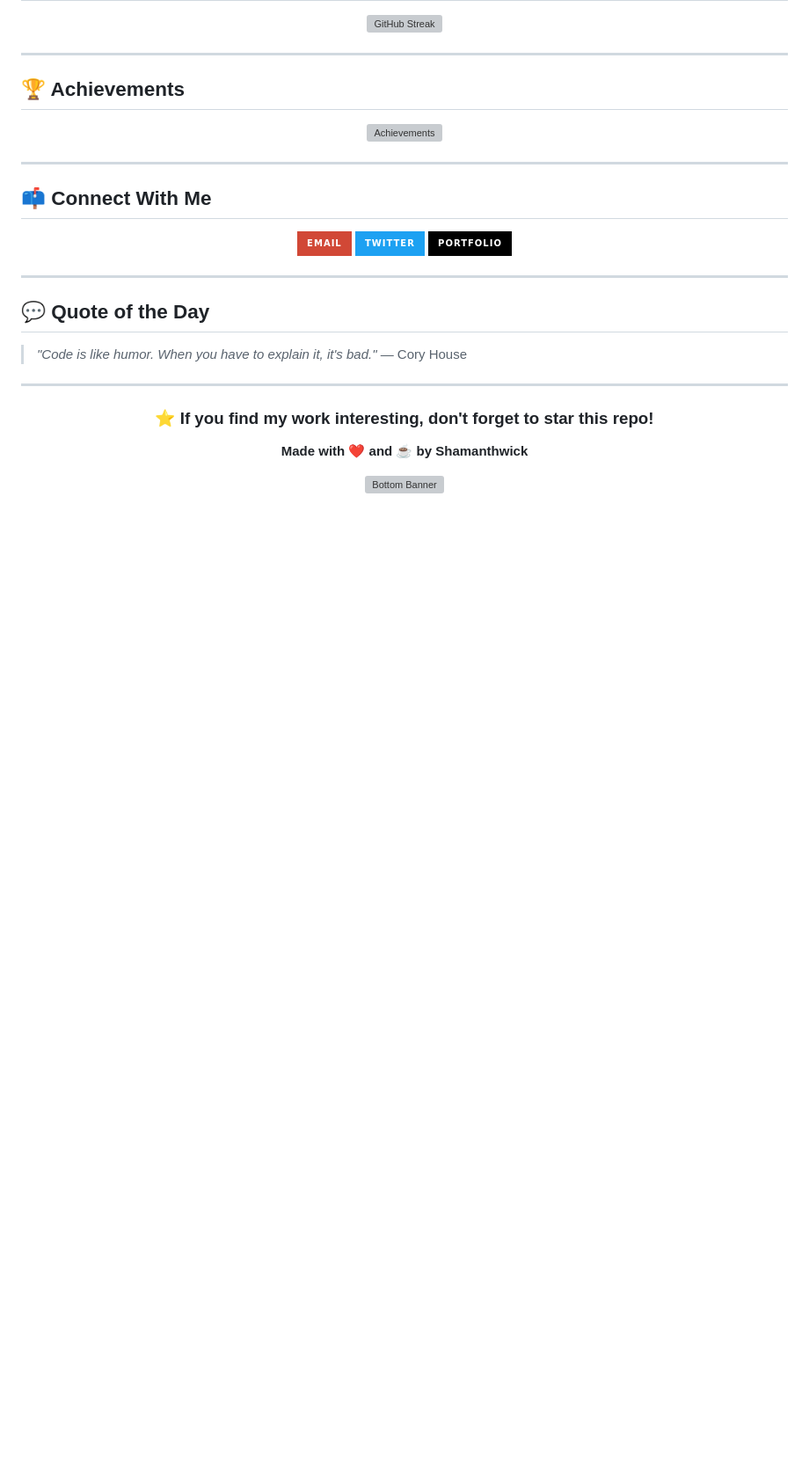
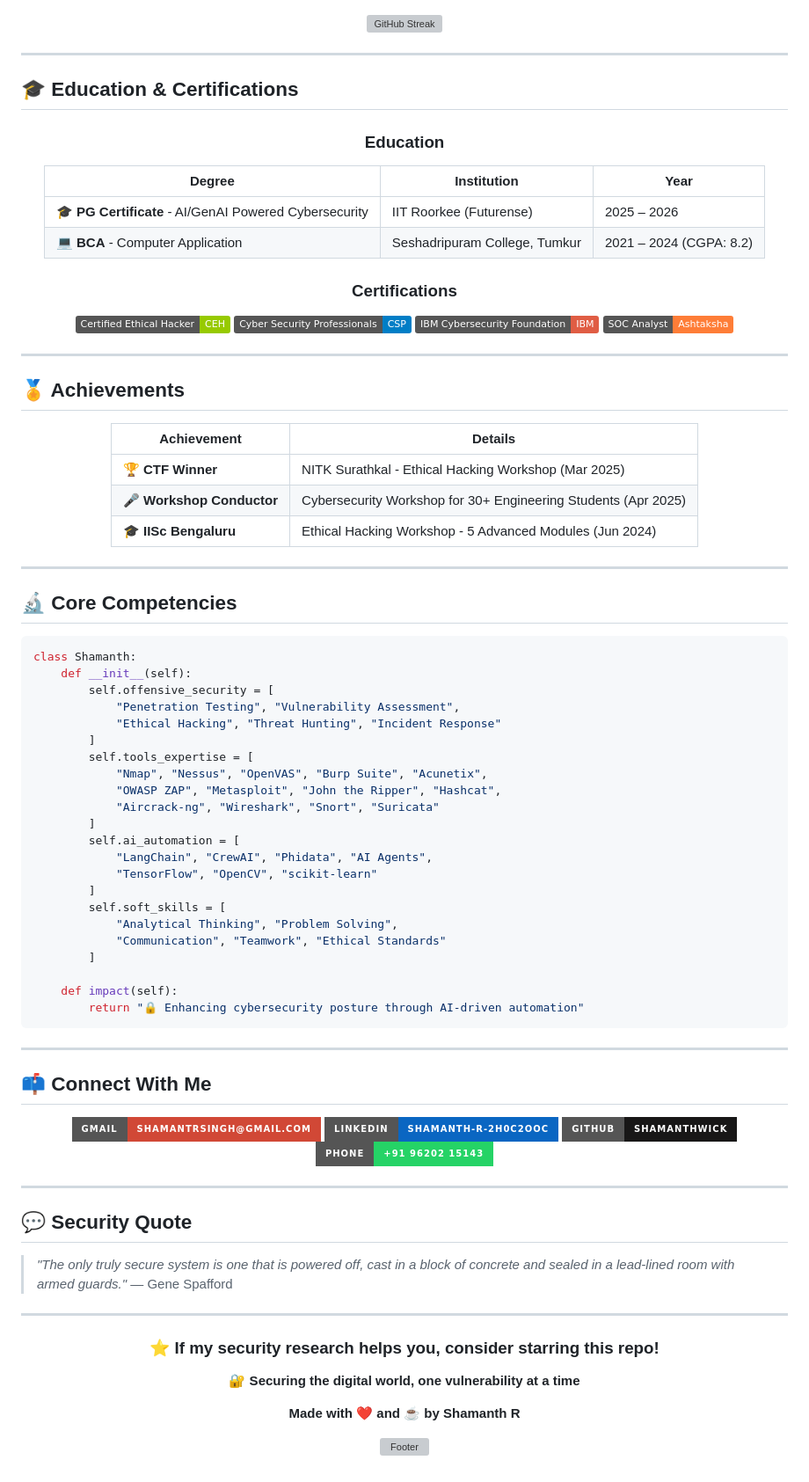
Before and after one commit to shamanthwick/shamanthwick, a Markdown page: README.md, the part around one of its changes. Shown at 88% size. GitHub-like rendering; badges without logos; blank space fills up the shorter version; grey boxes are pictures that could not be loaded.

Commit message:
Update profile README with cybersecurity expertise

````diff
--- a/README.md
+++ b/README.md
@@ -76,13 +112,66 @@ const shamanthwick = {
 
 ---
 
-## 🏆 Achievements
+## 🎓 Education & Certifications
 
 <div align="center">
 
-![Achievements](https://github-profile-trophy.vercel.app/?username=shamanthwick&theme=radical&no-frame=true&row=1)
+### Education
+| Degree | Institution | Year |
+|--------|-------------|------|
+| 🎓 **PG Certificate** - AI/GenAI Powered Cybersecurity | IIT Roorkee (Futurense) | 2025 – 2026 |
+| 💻 **BCA** - Computer Application | Seshadripuram College, Tumkur | 2021 – 2024 (CGPA: 8.2) |
+
+### Certifications
+![CEH](https://img.shields.io/badge/Certified_Ethical_Hacker-CEH-green?style=flat)
+![CSP](https://img.shields.io/badge/Cyber_Security_Professionals-CSP-blue?style=flat)
+![IBM](https://img.shields.io/badge/IBM_Cybersecurity_Foundation-IBM-red?style=flat)
+![SOC](https://img.shields.io/badge/SOC_Analyst-Ashtaksha-orange?style=flat)
 
 </div>
+
+---
+
+## 🏅 Achievements
+
+<div align="center">
+
+| Achievement | Details |
+|-------------|---------|
+| 🏆 **CTF Winner** | NITK Surathkal - Ethical Hacking Workshop (Mar 2025) |
+| 🎤 **Workshop Conductor** | Cybersecurity Workshop for 30+ Engineering Students (Apr 2025) |
+| 🎓 **IISc Bengaluru** | Ethical Hacking Workshop - 5 Advanced Modules (Jun 2024) |
+
+</div>
+
+---
+
+## 🔬 Core Competencies
+
+```python
+class Shamanth:
+    def __init__(self):
+        self.offensive_security = [
+            "Penetration Testing", "Vulnerability Assessment",
+            "Ethical Hacking", "Threat Hunting", "Incident Response"
+        ]
+        self.tools_expertise = [
+            "Nmap", "Nessus", "OpenVAS", "Burp Suite", "Acunetix",
+            "OWASP ZAP", "Metasploit", "John the Ripper", "Hashcat",
+            "Aircrack-ng", "Wireshark", "Snort", "Suricata"
+        ]
+        self.ai_automation = [
+            "LangChain", "CrewAI", "Phidata", "AI Agents",
+            "TensorFlow", "OpenCV", "scikit-learn"
+        ]
+        self.soft_skills = [
+            "Analytical Thinking", "Problem Solving",
+            "Communication", "Teamwork", "Ethical Standards"
+        ]
+
+    def impact(self):
+        return "🔒 Enhancing cybersecurity posture through AI-driven automation"
+```
 
 ---
 
@@ -90,26 +179,29 @@ const shamanthwick = {
 
 <div align="center">
 
-[![Email](https://img.shields.io/badge/-Email-D14836?logo=gmail&logoColor=white&style=for-the-badge)](mailto:your.email@example.com)
-[![Twitter](https://img.shields.io/badge/-Twitter-1DA1F2?logo=twitter&logoColor=white&style=for-the-badge)](https://twitter.com/shamanthwick)
-[![Portfolio](https://img.shields.io/badge/-Portfolio-000000?logo=google-chrome&logoColor=white&style=for-the-badge)](https://yourportfolio.com)
+[![Email](https://img.shields.io/badge/Gmail-shamantrsingh@gmail.com-D14836?logo=gmail&logoColor=white&style=for-the-badge)](mailto:shamantrsingh@gmail.com)
+[![LinkedIn](https://img.shields.io/badge/LinkedIn-shamanth--r--2h0c2ooc-0A66C2?logo=linkedin&logoColor=white&style=for-the-badge)](https://linkedin.com/in/shamanth-r-2h0c2ooc)
+[![GitHub](https://img.shields.io/badge/GitHub-shamanthwick-181717?logo=github&logoColor=white&style=for-the-badge)](https://github.com/shamanthwick)
+[![Phone](https://img.shields.io/badge/Phone-+91_96202_15143-25D366?logo=whatsapp&logoColor=white&style=for-the-badge)](tel:+919620215143)
 
 </div>
 
 ---
 
-## 💬 Quote of the Day
+## 💬 Security Quote
 
-> *"Code is like humor. When you have to explain it, it's bad."* — Cory House
+> *"The only truly secure system is one that is powered off, cast in a block of concrete and sealed in a lead-lined room with armed guards."* — Gene Spafford
 
 ---
 
 <div align="center">
 
-### ⭐ If you find my work interesting, don't forget to star this repo!
+### ⭐ If my security research helps you, consider starring this repo!
 
-**Made with ❤️ and ☕ by Shamanthwick**
+**🔐 Securing the digital world, one vulnerability at a time**
 
-![Bottom Banner](https://capsule-render.vercel.app/api?type=footing&color=gradient&height=70&section=footer)
+**Made with ❤️ and ☕ by Shamanth R**
+
+![Footer](https://capsule-render.vercel.app/api?type=footing&color=gradient&height=70&section=footer&text=🛡️%20Cybersecurity%20Professional%20|%20Bangalore,%20India)
 
 </div>
````
Also changed, not shown: other parts of README.md (+74 -38 lines).
